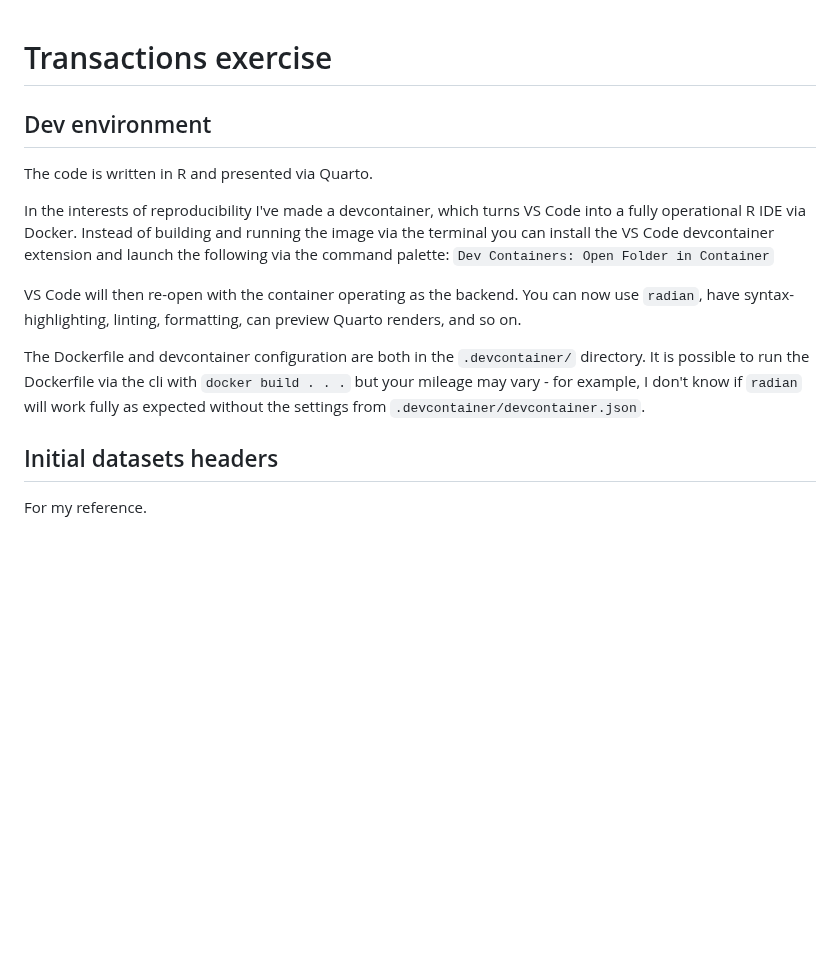
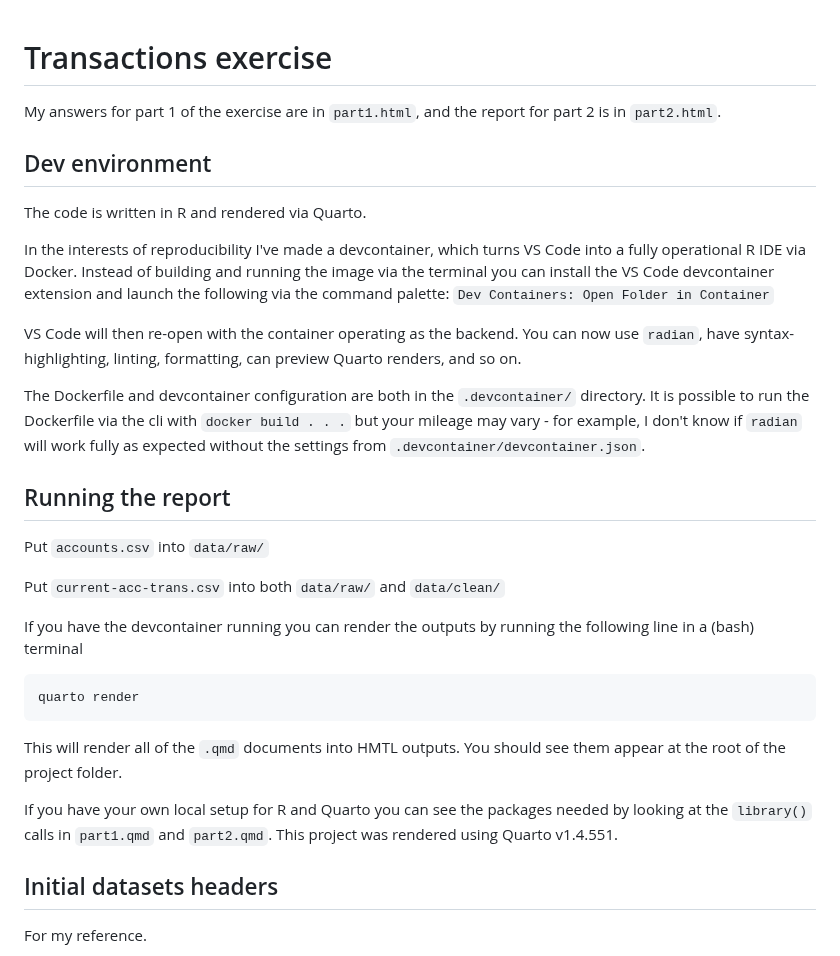
Before and after one commit to jimgar/transactions-exercise, a Markdown page: README.md, the part around the change. Rendered like a GitHub page; blank space fills up the shorter version.

Commit message:
Add section for running reports to readme

````diff
--- a/README.md
+++ b/README.md
@@ -1,14 +1,32 @@
 # Transactions exercise
+
+My answers for part 1 of the exercise are in `part1.html`, and the report for part 2 is in `part2.html`.
 
 ## Dev environment
 
-The code is written in R and presented via Quarto.
+The code is written in R and rendered via Quarto.
 
 In the interests of reproducibility I've made a devcontainer, which turns VS Code into a fully operational R IDE via Docker. Instead of building and running the image via the terminal you can install the VS Code devcontainer extension and launch the following via the command palette: `Dev Containers: Open Folder in Container`
 
 VS Code will then re-open with the container operating as the backend. You can now use `radian`, have syntax-highlighting, linting, formatting, can preview Quarto renders, and so on.
 
 The Dockerfile and devcontainer configuration are both in the `.devcontainer/` directory. It is possible to run the Dockerfile via the cli with `docker build . . .` but your mileage may vary - for example, I don't know if `radian` will work fully as expected without the settings from `.devcontainer/devcontainer.json`.
+
+## Running the report
+
+Put `accounts.csv` into `data/raw/`
+
+Put `current-acc-trans.csv` into both `data/raw/` and `data/clean/`
+
+If you have the devcontainer running you can render the outputs by running the following line in a (bash) terminal
+
+```shell
+quarto render
+```
+
+This will render all of the `.qmd` documents into HMTL outputs. You should see them appear at the root of the project folder.
+
+If you have your own local setup for R and Quarto you can see the packages needed by looking at the `library()` calls in `part1.qmd` and `part2.qmd`. This project was rendered using Quarto v1.4.551.
 
 ## Initial datasets headers
 
````
